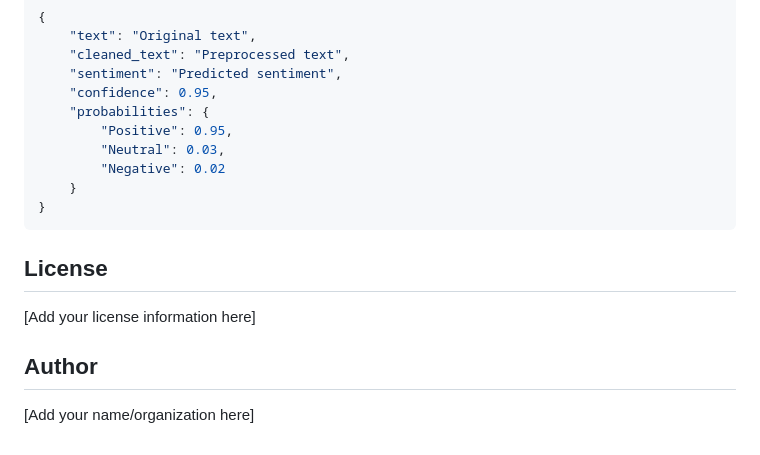
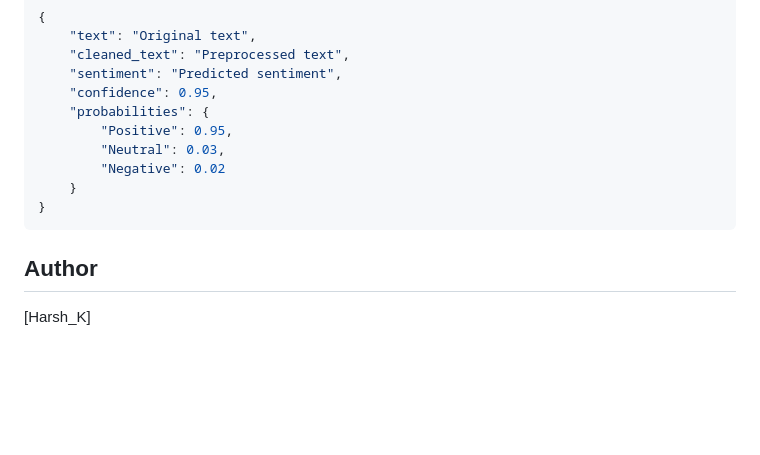
Before and after one commit to Harshwardhan-Kamble/Sentiment_anlyser, a Markdown page: Readme.md, the part around the change. Drawn GitHub-style; blank space fills up the shorter version.

````diff
--- a/Readme.md
+++ b/Readme.md
@@ -167,10 +167,6 @@ Response format:
 }
 ```
 
-## License
-
-[Add your license information here]
-
 ## Author
 
-[Add your name/organization here]
+[Harsh_K]
````
